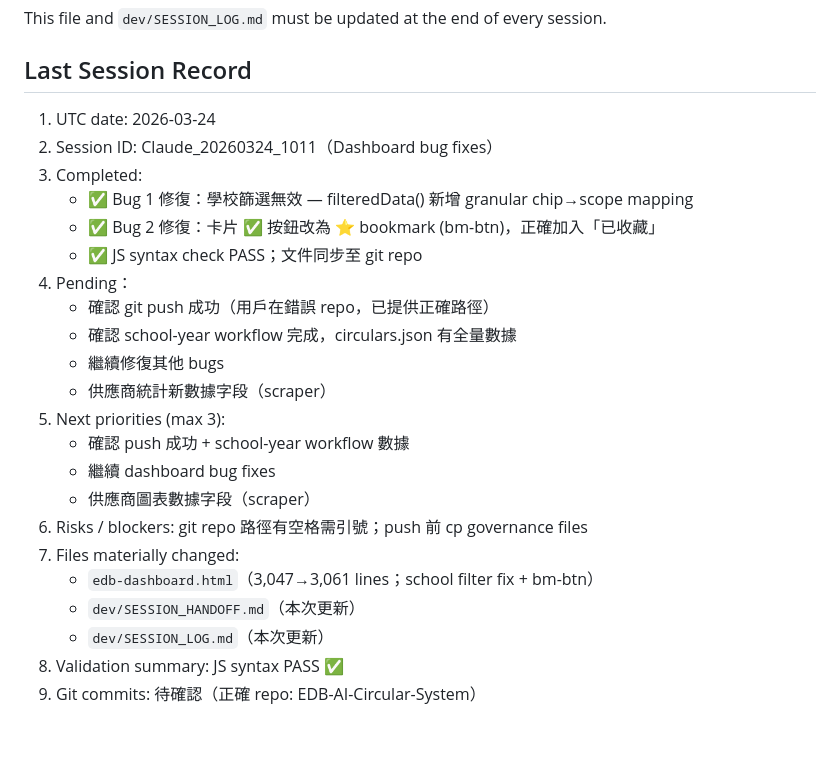
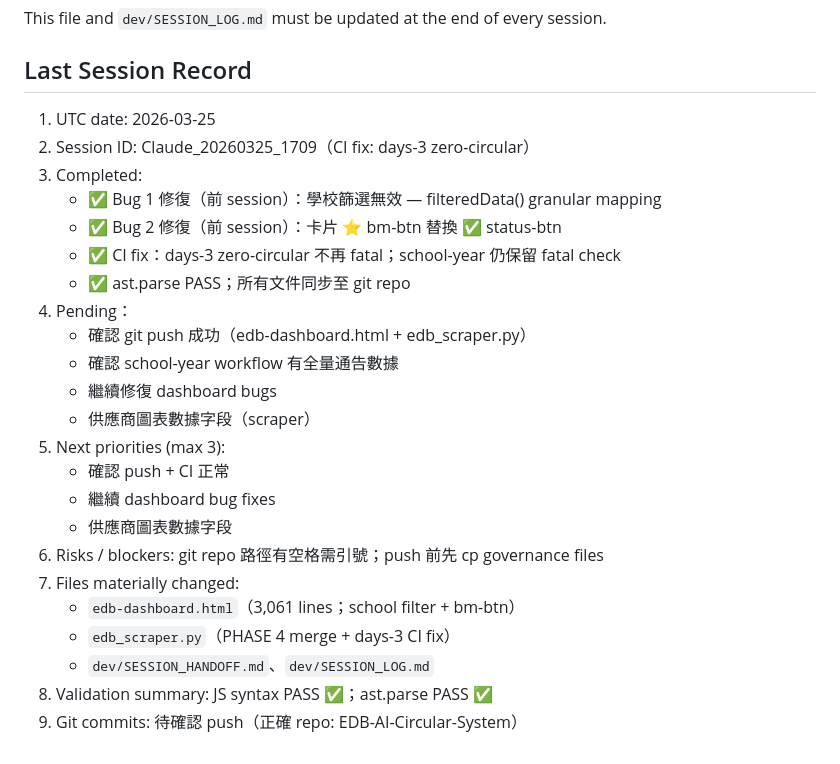
Before and after one commit to Leonard-Wong-Git/EDB-AI-Circular-System, a Markdown page: dev/SESSION_HANDOFF.md, the part around the change. GitHub-like rendering.

```diff
--- a/dev/SESSION_HANDOFF.md
+++ b/dev/SESSION_HANDOFF.md
@@ -138,25 +138,26 @@ git checkout v2.1.0-dashboard
 This file and `dev/SESSION_LOG.md` must be updated at the end of every session.
 
 ## Last Session Record
-1. UTC date: 2026-03-24
-2. Session ID: Claude_20260324_1011（Dashboard bug fixes）
+1. UTC date: 2026-03-25
+2. Session ID: Claude_20260325_1709（CI fix: days-3 zero-circular）
 3. Completed:
-   - ✅ Bug 1 修復：學校篩選無效 — filteredData() 新增 granular chip→scope mapping
-   - ✅ Bug 2 修復：卡片 ✅ 按鈕改為 ⭐ bookmark (bm-btn)，正確加入「已收藏」
-   - ✅ JS syntax check PASS；文件同步至 git repo
+   - ✅ Bug 1 修復（前 session）：學校篩選無效 — filteredData() granular mapping
+   - ✅ Bug 2 修復（前 session）：卡片 ⭐ bm-btn 替換 ✅ status-btn
+   - ✅ CI fix：days-3 zero-circular 不再 fatal；school-year 仍保留 fatal check
+   - ✅ ast.parse PASS；所有文件同步至 git repo
 4. Pending：
-   - 確認 git push 成功（用戶在錯誤 repo，已提供正確路徑）
-   - 確認 school-year workflow 完成，circulars.json 有全量數據
-   - 繼續修復其他 bugs
-   - 供應商統計新數據字段（scraper）
+   - 確認 git push 成功（edb-dashboard.html + edb_scraper.py）
+   - 確認 school-year workflow 有全量通告數據
+   - 繼續修復 dashboard bugs
+   - 供應商圖表數據字段（scraper）
 5. Next priorities (max 3):
-   - 確認 push 成功 + school-year workflow 數據
+   - 確認 push + CI 正常
    - 繼續 dashboard bug fixes
-   - 供應商圖表數據字段（scraper）
-6. Risks / blockers: git repo 路徑有空格需引號；push 前 cp governance files
+   - 供應商圖表數據字段
+6. Risks / blockers: git repo 路徑有空格需引號；push 前先 cp governance files
 7. Files materially changed:
-   - `edb-dashboard.html`（3,047→3,061 lines；school filter fix + bm-btn）
-   - `dev/SESSION_HANDOFF.md`（本次更新）
-   - `dev/SESSION_LOG.md`（本次更新）
-8. Validation summary: JS syntax PASS ✅
-9. Git commits: 待確認（正確 repo: EDB-AI-Circular-System）
+   - `edb-dashboard.html`（3,061 lines；school filter + bm-btn）
+   - `edb_scraper.py`（PHASE 4 merge + days-3 CI fix）
+   - `dev/SESSION_HANDOFF.md`、`dev/SESSION_LOG.md`
+8. Validation summary: JS syntax PASS ✅；ast.parse PASS ✅
+9. Git commits: 待確認 push（正確 repo: EDB-AI-Circular-System）
```
Also changed, not shown: dev/SESSION_LOG.md (+46 -0 lines).
